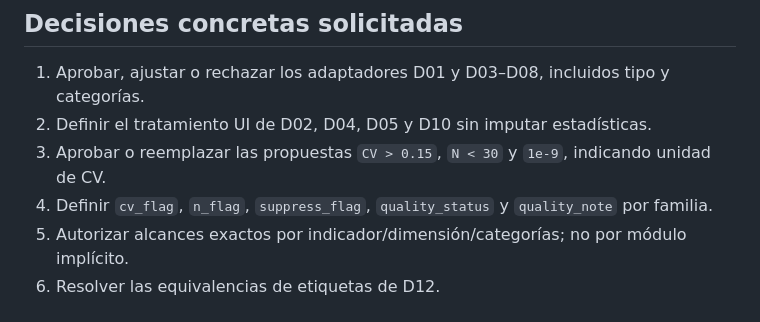
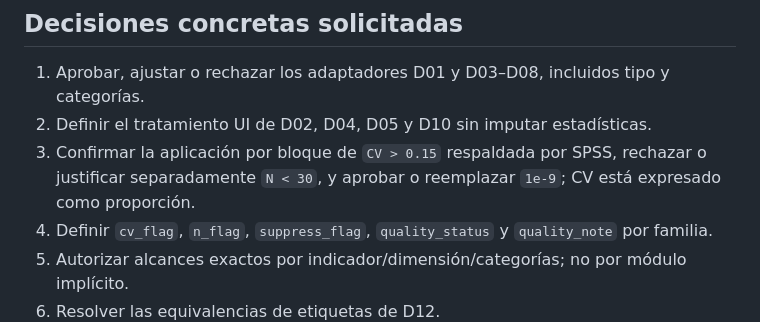
Before and after one commit to ascordero001-cell/enares-2024-crs04-ml, a Markdown page: docs/stage04/numeric_gate_decision_package.md, the part around one of its changes. Rendered like a GitHub page.

```diff
--- a/docs/stage04/numeric_gate_decision_package.md
+++ b/docs/stage04/numeric_gate_decision_package.md
@@ -147,7 +155,8 @@ el resto del catálogo permanecen fuera del próximo corte hasta una solicitud c
 
 1. Aprobar, ajustar o rechazar los adaptadores D01 y D03–D08, incluidos tipo y categorías.
 2. Definir el tratamiento UI de D02, D04, D05 y D10 sin imputar estadísticas.
-3. Aprobar o reemplazar las propuestas `CV > 0.15`, `N < 30` y `1e-9`, indicando unidad de CV.
+3. Confirmar la aplicación por bloque de `CV > 0.15` respaldada por SPSS, rechazar o justificar
+   separadamente `N < 30`, y aprobar o reemplazar `1e-9`; CV está expresado como proporción.
 4. Definir `cv_flag`, `n_flag`, `suppress_flag`, `quality_status` y `quality_note` por familia.
 5. Autorizar alcances exactos por indicador/dimensión/categorías; no por módulo implícito.
 6. Resolver las equivalencias de etiquetas de D12.
```
Also changed, not shown: other parts of docs/stage04/numeric_gate_decision_package.md (+12 -4 lines), docs/stage04/spss_numeric_gate_reconciliation.md (added, +66 -0 lines), docs/stage04/spss_source_manifest.md (added, +31 -0 lines).
